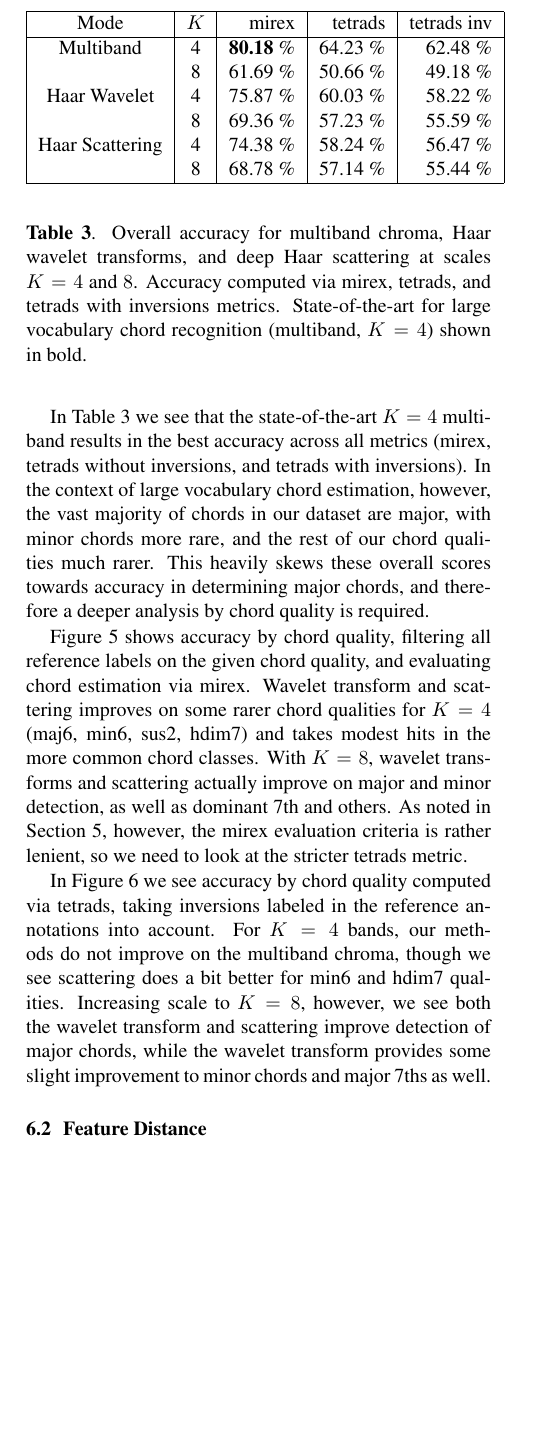
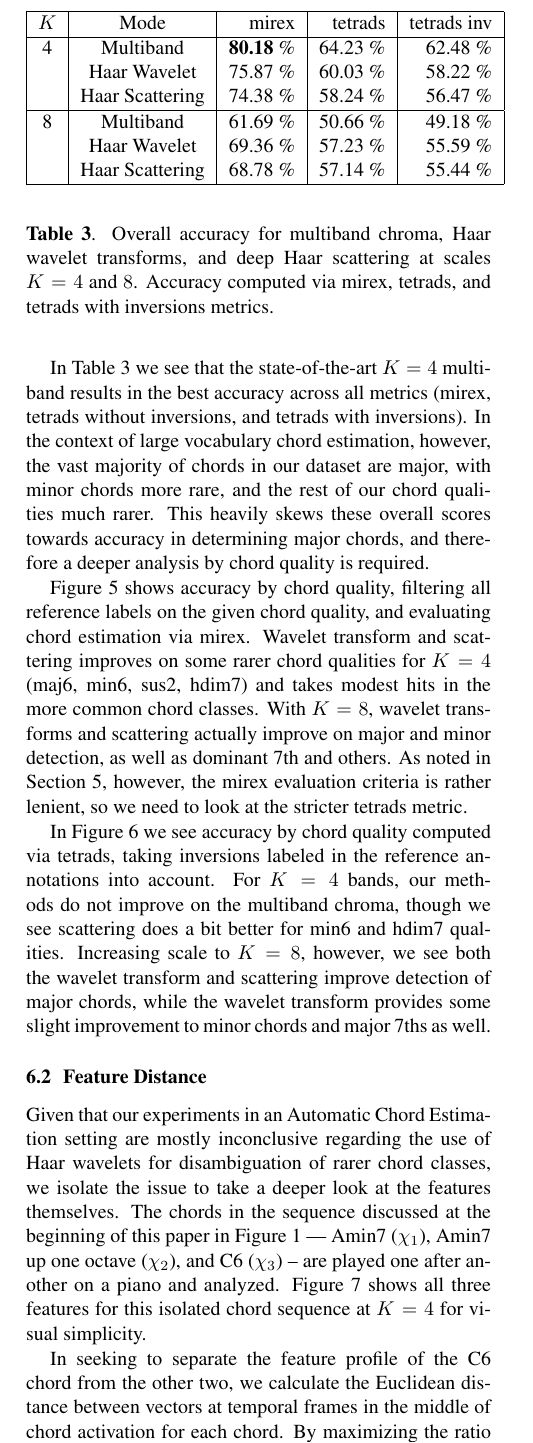
Before and after one commit to crm313/ISMIR2016, a LaTeX paper (WaveletScatteringISMIR2016.tex): part of one column of page 5 of 7, cut so that both start at the same text, the shorter picture padded with empty space. Compiled offline with pdfLaTeX.

Commit message:
Section 6 complete. Fix large figure wrapping. Add rough image of features and MATLAB script to create it.

```diff
--- a/WaveletScatteringISMIR2016.tex
+++ b/WaveletScatteringISMIR2016.tex
@@ -17,6 +17,7 @@
 \usepackage{color}
 
 \usepackage{epstopdf} % convert eps to pdf
+\usepackage{dblfloatfix}
 
 \usepackage{amsfonts}
 \usepackage{bm}
@@ -608,28 +637,29 @@ and mir\_eval package computes ACE accuracy based along a handful of metrics.
 In this experiment we consider two evaluation metrics. The \textbf{mirex} metric ``considers a chord
 correct if it shares at least three pitch classes in common" \cite{raffel2014mir}. This metric, however, is too lenient when considering inversions and rarer chord classes (such as min7, maj6). The \textbf{tetrads\_inv} metric is much stricter, evaluating chord accuracy over the entire quality in closed voicing, and taking inversions notated in the reference labeling into account.
 
+
+
 %%%%%%%%%%%%%%%%%%%%%%%%%%%%%%%%%%%%%%%%%%%%%%%%%%
 \section{Results and Discussion}\label{sec:results}
 
 \subsection{Chord Estimation Accuracy}
 
-\begin{table}[t]
+\begin{table}
 	\begin{center}
 	\begin{tabular} {| c | c | r | r | r |}
 	\hline
-	Mode & $K$ & mirex & tetrads & tetrads inv \\
+	$K$ & Mode & mirex & tetrads & tetrads inv \\
 	\hline
-	Multiband & 4 & \textbf{80.18} \% & 64.23 \% & 62.48 \% \\
-	& 8 & 61.69 \% & 50.66 \% & 49.18 \% \\
-
-	Haar Wavelet & 4 & 75.87 \% & 60.03 \% & 58.22 \%\\
-	 & 8 & 69.36 \% & 57.23 \% & 55.59 \% \\
-
-	 Haar Scattering & 4 & 74.38 \% & 58.24 \% & 56.47 \% \\
-	  & 8 & 68.78 \% & 57.14 \% & 55.44 \% \\
+	4 & Multiband & \textbf{80.18} \% & 64.23 \% & 62.48 \% \\
+	& Haar Wavelet & 75.87 \% & 60.03 \% & 58.22 \%\\
+	& Haar Scattering & 74.38 \% & 58.24 \% & 56.47 \% \\
+	\hline
+	8 & Multiband & 61.69 \% & 50.66 \% & 49.18 \% \\
+	& Haar Wavelet & 69.36 \% & 57.23 \% & 55.59 \% \\
+	& Haar Scattering & 68.78 \% & 57.14 \% & 55.44 \% \\
 	\hline
 	\end{tabular}
 	\end{center}
-	\protect\caption{Overall accuracy for multiband chroma, Haar wavelet transforms, and deep Haar scattering at scales $K=4$ and $8$. Accuracy computed via mirex, tetrads, and tetrads with inversions 	metrics. State-of-the-art for large vocabulary chord recognition (multiband, $K=4$) shown in 		bold.
+	\protect\caption{Overall accuracy for multiband chroma, Haar wavelet transforms, and deep Haar scattering at scales $K=4$ and $8$. Accuracy computed via mirex, tetrads, and tetrads with inversions 	metrics.
 	\label{table:overall-scores}}
 \end{table}
@@ -668,5 +672,3 @@ Figure \ref{fig:mirex} shows accuracy by chord quality, filtering all reference
-\label{fig:tetrads}
-\end{figure*}
 
 In Figure \ref{fig:tetrads} we see accuracy by chord quality computed via tetrads, taking inversions labeled in the reference annotations into account. For $K=4$ bands, our methods do not improve on the multiband chroma, though we see scattering does a bit better for min6 and hdim7 qualities. Increasing scale to $K=8$, however, we see both the wavelet transform and scattering improve detection of major chords, while the wavelet transform provides some slight improvement to minor chords and major 7ths as well.
 
@@ -675,6 +677,10 @@ In Figure \ref{fig:tetrads} we see accuracy by chord quality computed via tetrad
 \begin{figure}
 \centering
 \includegraphics[width=\columnwidth]{figs/features.png}
-\caption{Features for chords in Figure 1 for $K=4$: multiband chroma (top), Haar wavelet transform (middle), deep Haar scattering(bottom).}
+\caption{Features for chords in Figure 1 for $K=4$: multiband chroma (top), Haar wavelet transform (middle), deep Haar scattering (bottom).}
 \label{fig:features}
 \end{figure}
+
+Given that our experiments in an Automatic Chord Estimation setting are mostly inconclusive regarding the use of Haar wavelets for disambiguation of rarer chord classes, we isolate the issue to take a deeper look at the features themselves. The chords in the sequence discussed at the beginning of this paper in Figure \ref{fig:sheet-music} --- Amin7 ($\chi_1$), Amin7 up one octave ($\chi_2$), and C6 ($\chi_3$) --  are played one after another on a piano and analyzed. Figure \ref{fig:features} shows all three features for this isolated chord sequence at $K=4$ for visual simplicity.
+
+In seeking to separate the feature profile of the C6 chord from the other two, we calculate the Euclidean distance between vectors at temporal frames in the middle of chord activation for each chord. By maximizing the ratio $d(\chi_1,\chi_3)/d(\chi_1,\chi_2)$, the two Amin7 chords are closer in the feature space while the Amin7 and C6 are further.
```
Also changed, not shown: WaveletScatteringISMIR2016.pdf, figs/features.eps (added), figs/features.png (added), figs/mirex4.pdf, figs/mirex8.pdf, WaveletScatteringISMIR2016.tex (79 more changed lines), 4 other files.
